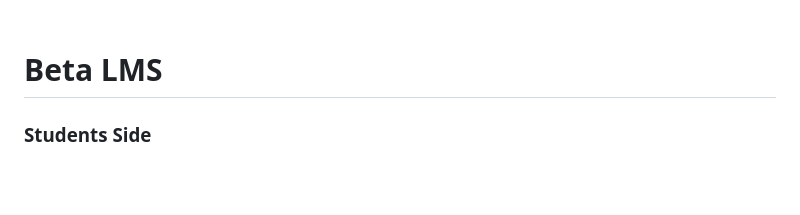
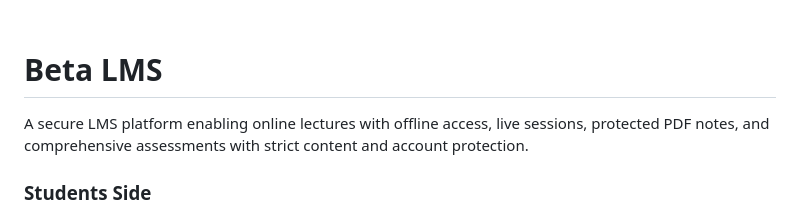
Before and after one commit to MikhaelMounay/beta-lms-landing-honor-biology-youssef-nagah, a Markdown page: README.md, the part around the change. Drawn GitHub-style; blank space fills up the shorter version.

```diff
--- a/README.md
+++ b/README.md
@@ -11,6 +11,8 @@ Deployment Status: [![Netlify Status](https://api.netlify.com/api/v1/badges/a7be
 <br>
 
 # Beta LMS
+
+A secure LMS platform enabling online lectures with offline access, live sessions, protected PDF notes, and comprehensive assessments with strict content and account protection.
 
 ### Students Side
 This LMS platform is a Desktop application _(with a Mobile version under development)_ designed to enhance remote learning. Key features include:
```
